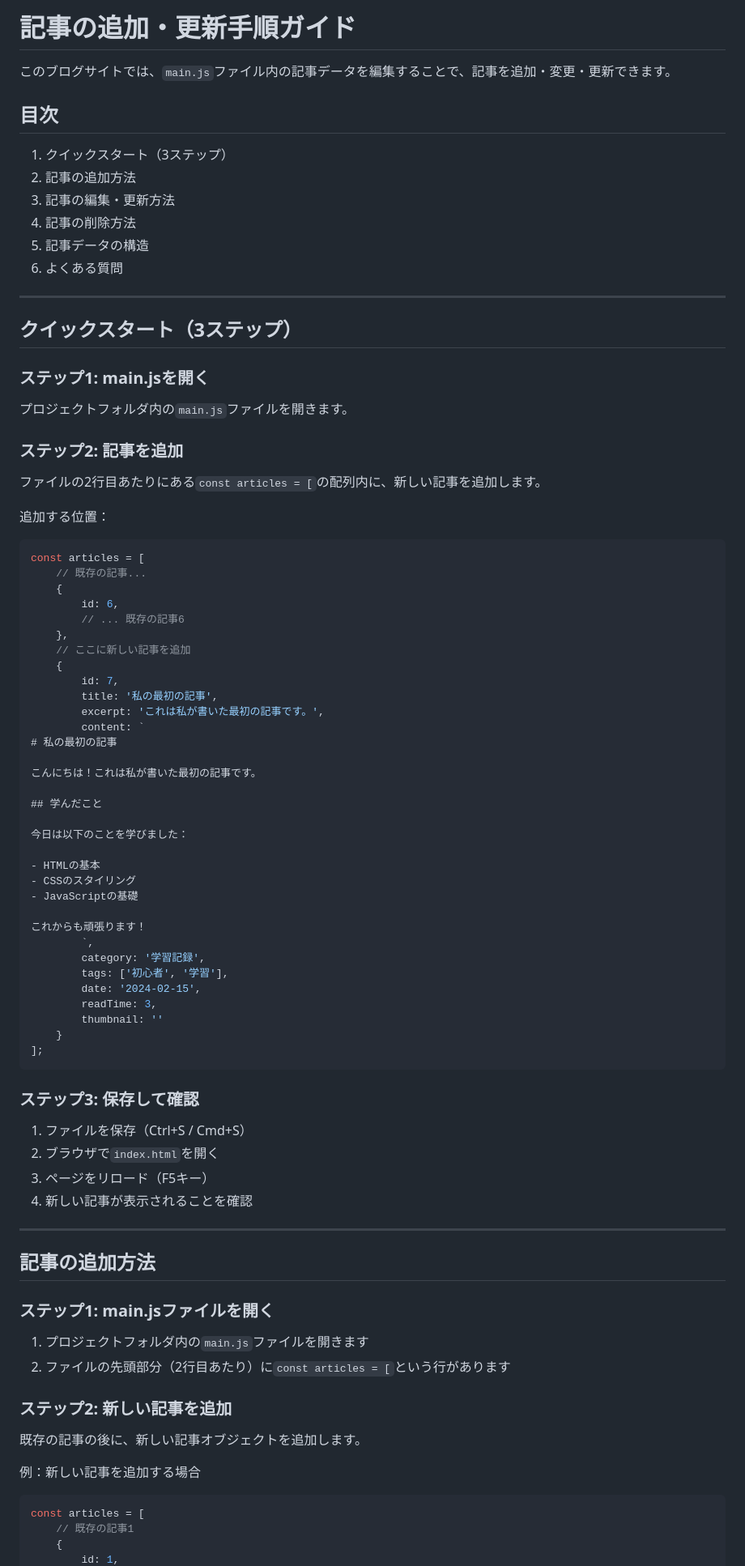
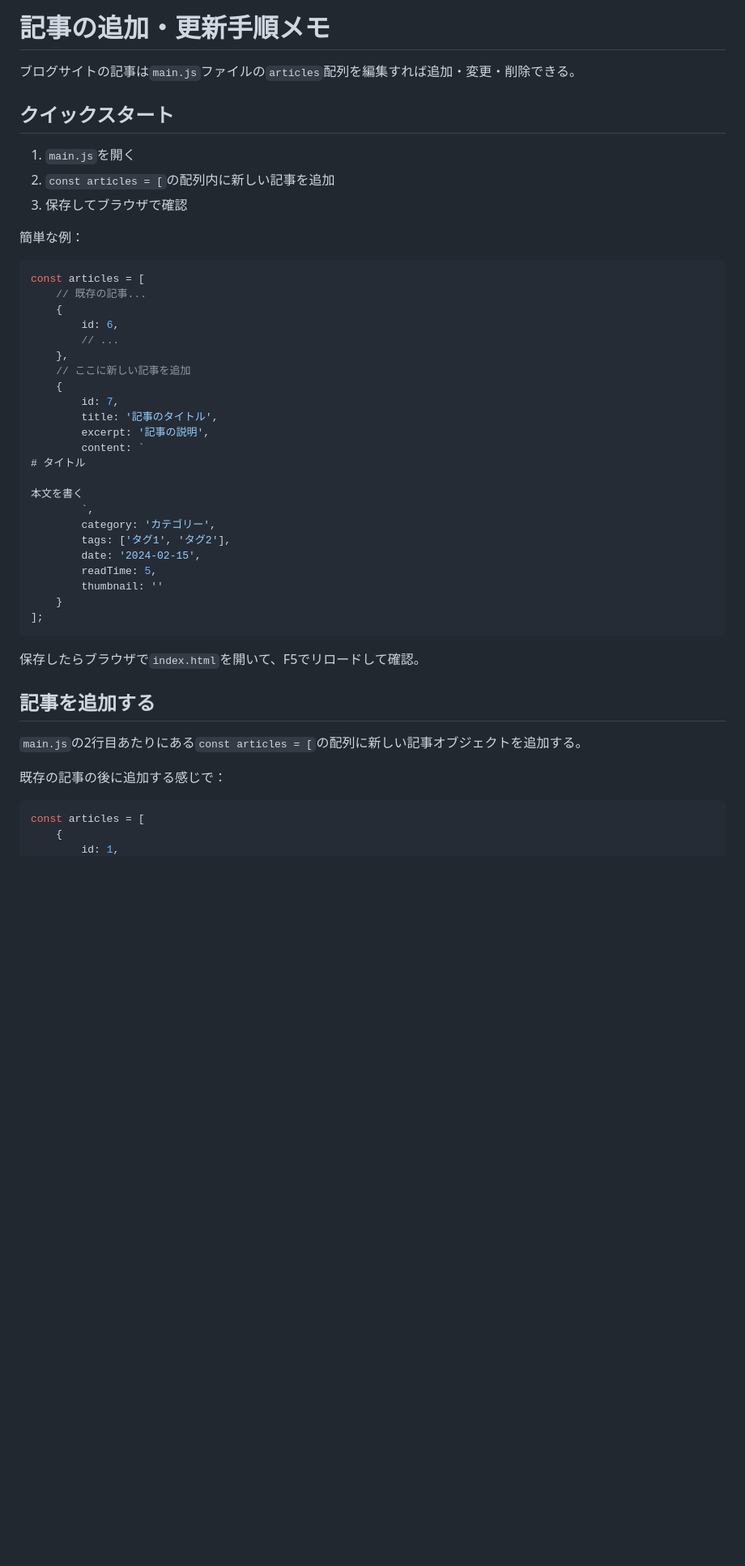
Before and after one commit to Flowerfps/Blog, a Markdown page: 記事の追加・更新手順.md, the part around one of its changes. Shown at 81% size. Rendered like a GitHub page; blank space fills up the shorter version.

````diff
--- a/記事の追加・更新手順.md
+++ b/記事の追加・更新手順.md
@@ -1,83 +1,49 @@
-# 記事の追加・更新手順ガイド
+# 記事の追加・更新手順メモ
 
-このブログサイトでは、`main.js`ファイル内の記事データを編集することで、記事を追加・変更・更新できます。
+ブログサイトの記事は`main.js`ファイルの`articles`配列を編集すれば追加・変更・削除できる。
 
-## 目次
-1. クイックスタート（3ステップ）
-2. 記事の追加方法
-3. 記事の編集・更新方法
-4. 記事の削除方法
-5. 記事データの構造
-6. よくある質問
+## クイックスタート
 
----
+1. `main.js`を開く
+2. `const articles = [`の配列内に新しい記事を追加
+3. 保存してブラウザで確認
 
-## クイックスタート（3ステップ）
-
-### ステップ1: main.jsを開く
-プロジェクトフォルダ内の`main.js`ファイルを開きます。
-
-### ステップ2: 記事を追加
-ファイルの2行目あたりにある`const articles = [`の配列内に、新しい記事を追加します。
-
-追加する位置：
+簡単な例：
 ```javascript
 const articles = [
     // 既存の記事...
     {
         id: 6,
-        // ... 既存の記事6
+        // ...
     },
     // ここに新しい記事を追加
     {
         id: 7,
-        title: '私の最初の記事',
-        excerpt: 'これは私が書いた最初の記事です。',
+        title: '記事のタイトル',
+        excerpt: '記事の説明',
         content: `
-# 私の最初の記事
+# タイトル
 
-こんにちは！これは私が書いた最初の記事です。
-
-## 学んだこと
-
-今日は以下のことを学びました：
-
-- HTMLの基本
-- CSSのスタイリング
-- JavaScriptの基礎
-
-これからも頑張ります！
+本文を書く
         `,
-        category: '学習記録',
-        tags: ['初心者', '学習'],
+        category: 'カテゴリー',
+        tags: ['タグ1', 'タグ2'],
         date: '2024-02-15',
-        readTime: 3,
+        readTime: 5,
         thumbnail: ''
     }
 ];
 ```
 
-### ステップ3: 保存して確認
-1. ファイルを保存（Ctrl+S / Cmd+S）
-2. ブラウザで`index.html`を開く
-3. ページをリロード（F5キー）
-4. 新しい記事が表示されることを確認
+保存したらブラウザで`index.html`を開いて、F5でリロードして確認。
 
----
+## 記事を追加する
 
-## 記事の追加方法
+`main.js`の2行目あたりにある`const articles = [`の配列に新しい記事オブジェクトを追加する。
 
-### ステップ1: main.jsファイルを開く
-1. プロジェクトフォルダ内の`main.js`ファイルを開きます
-2. ファイルの先頭部分（2行目あたり）に`const articles = [`という行があります
-
-### ステップ2: 新しい記事を追加
-既存の記事の後に、新しい記事オブジェクトを追加します。
-
-例：新しい記事を追加する場合
+既存の記事の後に追加する感じで：
 
 ```javascript
 const articles = [
-    // 既存の記事1
     {
         id: 1,
````
Also changed, not shown: other parts of 記事の追加・更新手順.md (+92 -168 lines).
